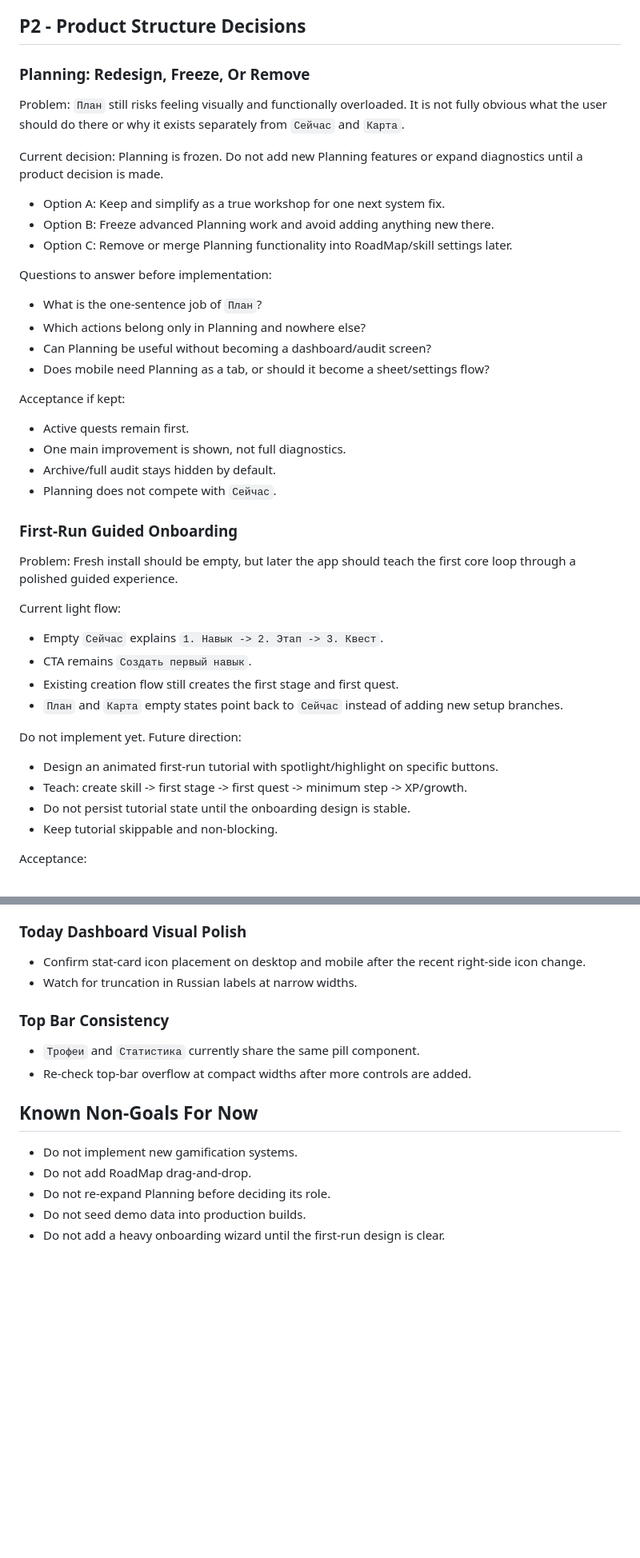
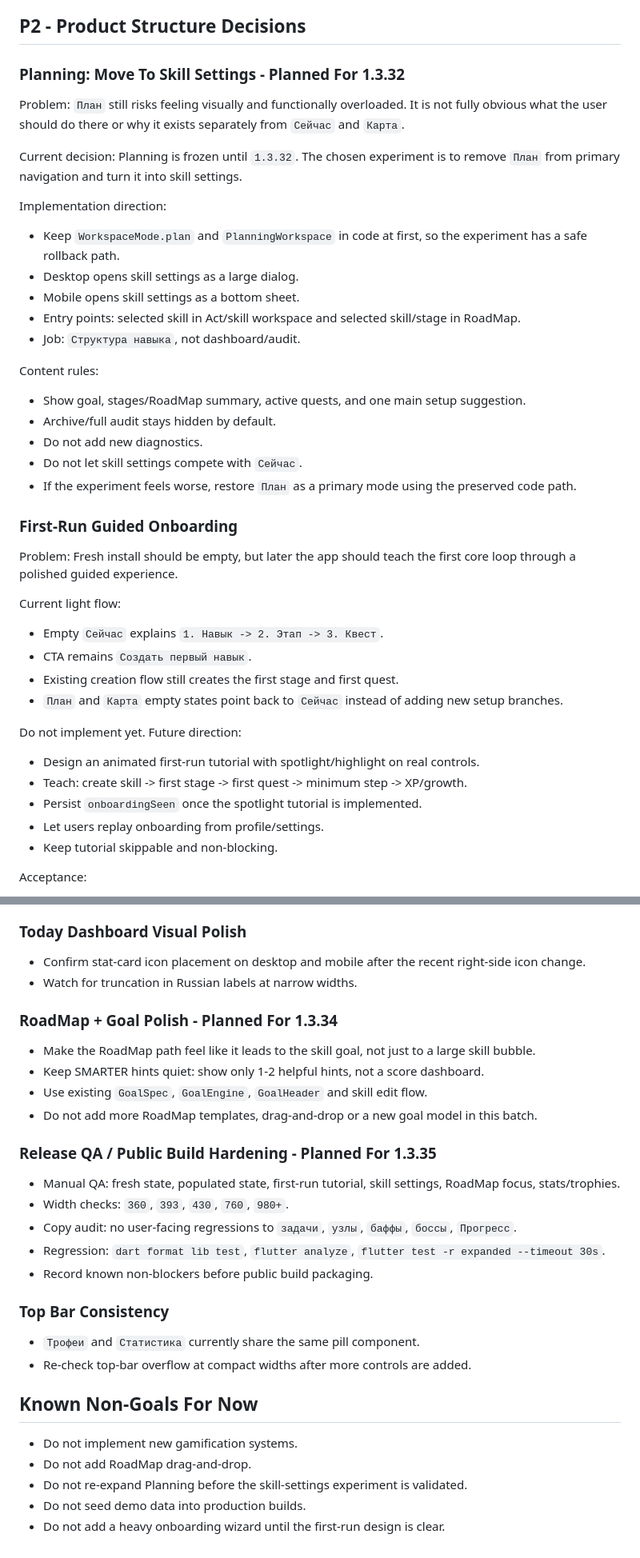
Before and after one commit to Sa1jer/gamifyed_todo_list, a Markdown page: TODO.md, 2 parts joined by grey strips. Shown at 80% size. GitHub-like rendering; blank space fills up the shorter version.

Commit message:
docs: plan 1.3.32-1.3.35 roadmap

```diff
--- a/TODO.md
+++ b/TODO.md
@@ -107,31 +114,29 @@ Acceptance:
 
 ## P2 - Product Structure Decisions
 
-### Planning: Redesign, Freeze, Or Remove
+### Planning: Move To Skill Settings - Planned For 1.3.32
 
 Problem:
 `План` still risks feeling visually and functionally overloaded. It is not fully obvious what the user should do there or why it exists separately from `Сейчас` and `Карта`.
 
 Current decision:
-Planning is frozen. Do not add new Planning features or expand diagnostics until a product decision is made.
+Planning is frozen until `1.3.32`. The chosen experiment is to remove `План` from primary navigation and turn it into skill settings.
 
-- Option A: Keep and simplify as a true workshop for one next system fix.
-- Option B: Freeze advanced Planning work and avoid adding anything new there.
-- Option C: Remove or merge Planning functionality into RoadMap/skill settings later.
+Implementation direction:
 
-Questions to answer before implementation:
+- Keep `WorkspaceMode.plan` and `PlanningWorkspace` in code at first, so the experiment has a safe rollback path.
+- Desktop opens skill settings as a large dialog.
+- Mobile opens skill settings as a bottom sheet.
+- Entry points: selected skill in Act/skill workspace and selected skill/stage in RoadMap.
+- Job: `Структура навыка`, not dashboard/audit.
 
-- What is the one-sentence job of `План`?
-- Which actions belong only in Planning and nowhere else?
-- Can Planning be useful without becoming a dashboard/audit screen?
-- Does mobile need Planning as a tab, or should it become a sheet/settings flow?
+Content rules:
 
-Acceptance if kept:
-
-- Active quests remain first.
-- One main improvement is shown, not full diagnostics.
+- Show goal, stages/RoadMap summary, active quests, and one main setup suggestion.
 - Archive/full audit stays hidden by default.
-- Planning does not compete with `Сейчас`.
+- Do not add new diagnostics.
+- Do not let skill settings compete with `Сейчас`.
+- If the experiment feels worse, restore `План` as a primary mode using the preserved code path.
 
 ### First-Run Guided Onboarding
 
@@ -147,9 +152,10 @@ Current light flow:
 
 Do not implement yet. Future direction:
 
-- Design an animated first-run tutorial with spotlight/highlight on specific buttons.
+- Design an animated first-run tutorial with spotlight/highlight on real controls.
 - Teach: create skill -> first stage -> first quest -> minimum step -> XP/growth.
-- Do not persist tutorial state until the onboarding design is stable.
+- Persist `onboardingSeen` once the spotlight tutorial is implemented.
+- Let users replay onboarding from profile/settings.
 - Keep tutorial skippable and non-blocking.
 
 Acceptance:
@@ -172,6 +178,21 @@ Acceptance:
 - Confirm stat-card icon placement on desktop and mobile after the recent right-side icon change.
 - Watch for truncation in Russian labels at narrow widths.
 
+### RoadMap + Goal Polish - Planned For 1.3.34
+
+- Make the RoadMap path feel like it leads to the skill goal, not just to a large skill bubble.
+- Keep SMARTER hints quiet: show only 1-2 helpful hints, not a score dashboard.
+- Use existing `GoalSpec`, `GoalEngine`, `GoalHeader` and skill edit flow.
+- Do not add more RoadMap templates, drag-and-drop or a new goal model in this batch.
+
+### Release QA / Public Build Hardening - Planned For 1.3.35
+
+- Manual QA: fresh state, populated state, first-run tutorial, skill settings, RoadMap focus, stats/trophies.
+- Width checks: `360`, `393`, `430`, `760`, `980+`.
+- Copy audit: no user-facing regressions to `задачи`, `узлы`, `баффы`, `боссы`, `Прогресс`.
+- Regression: `dart format lib test`, `flutter analyze`, `flutter test -r expanded --timeout 30s`.
+- Record known non-blockers before public build packaging.
+
 ### Top Bar Consistency
 
 - `Трофеи` and `Статистика` currently share the same pill component.
@@ -181,6 +202,6 @@ Acceptance:
 
 - Do not implement new gamification systems.
 - Do not add RoadMap drag-and-drop.
-- Do not re-expand Planning before deciding its role.
+- Do not re-expand Planning before the skill-settings experiment is validated.
 - Do not seed demo data into production builds.
 - Do not add a heavy onboarding wizard until the first-run design is clear.
```
Also changed, not shown: other parts of TODO.md (+8 -1 lines), DESIGN.md (+28 -8 lines).
